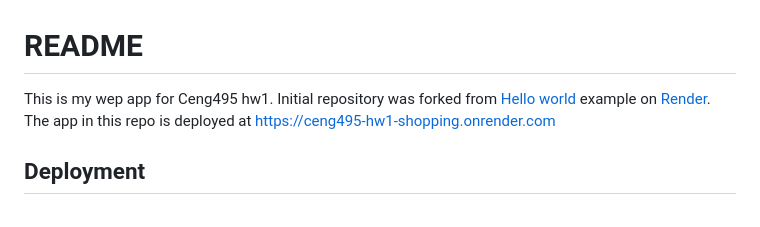
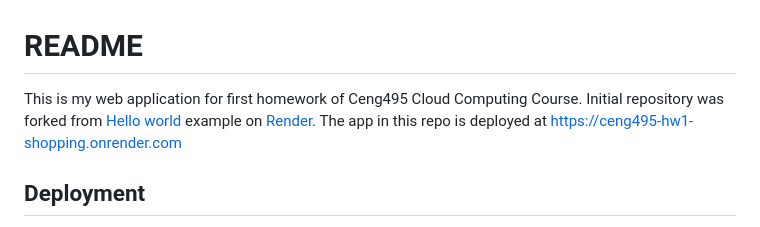
Before and after one commit to AtincUtku/E-Commerce-Website, a Markdown page: README.md, the part around the change. Rendered like a GitHub page.

```diff
--- a/README.md
+++ b/README.md
@@ -1,6 +1,6 @@
 # README
 
-This is my wep app for Ceng495 hw1. Initial repository was forked from [Hello world](https://expressjs.com/en/starter/hello-world.html) example on [Render](https://render.com).
+This is my web application for first homework of Ceng495 Cloud Computing Course. Initial repository was forked from [Hello world](https://expressjs.com/en/starter/hello-world.html) example on [Render](https://render.com).
 The app in this repo is deployed at https://ceng495-hw1-shopping.onrender.com
 
 ## Deployment
```
